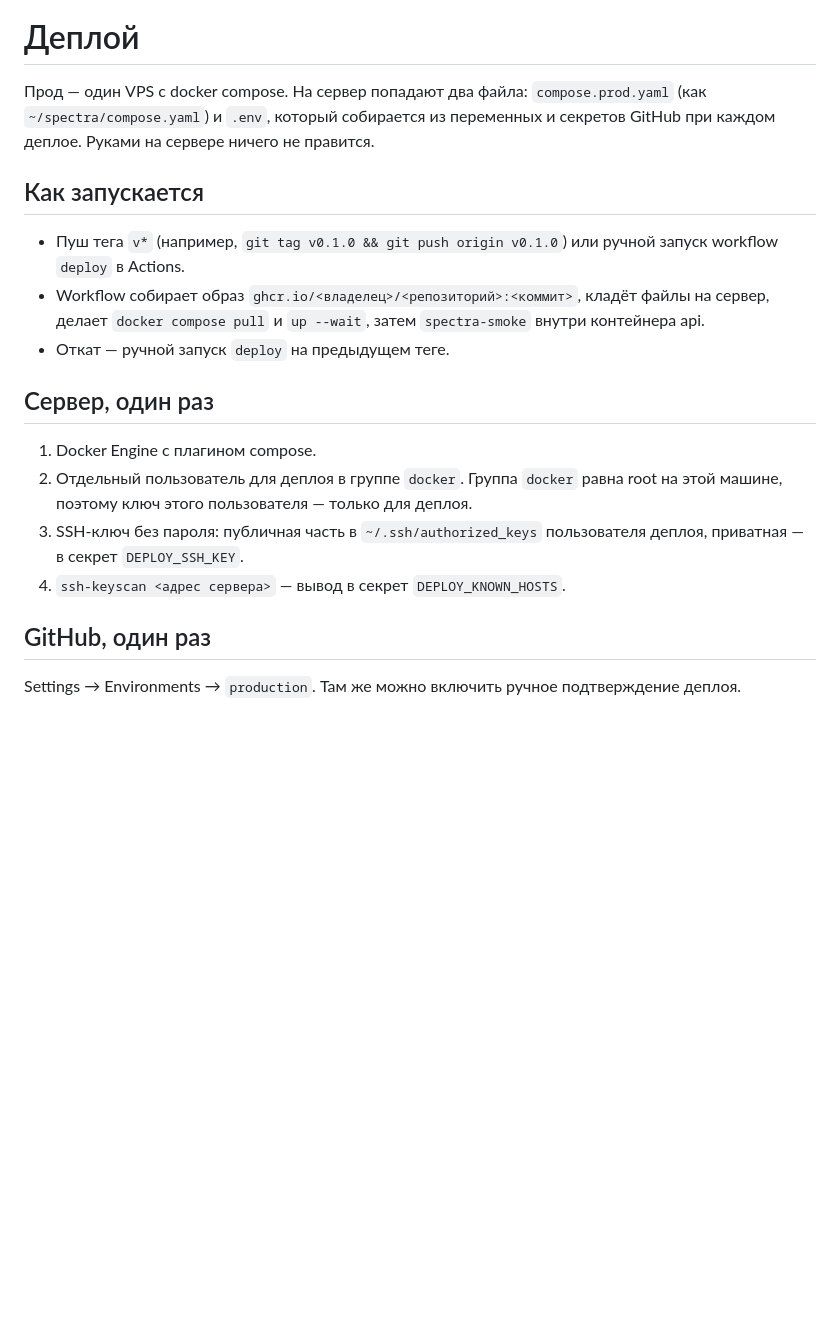
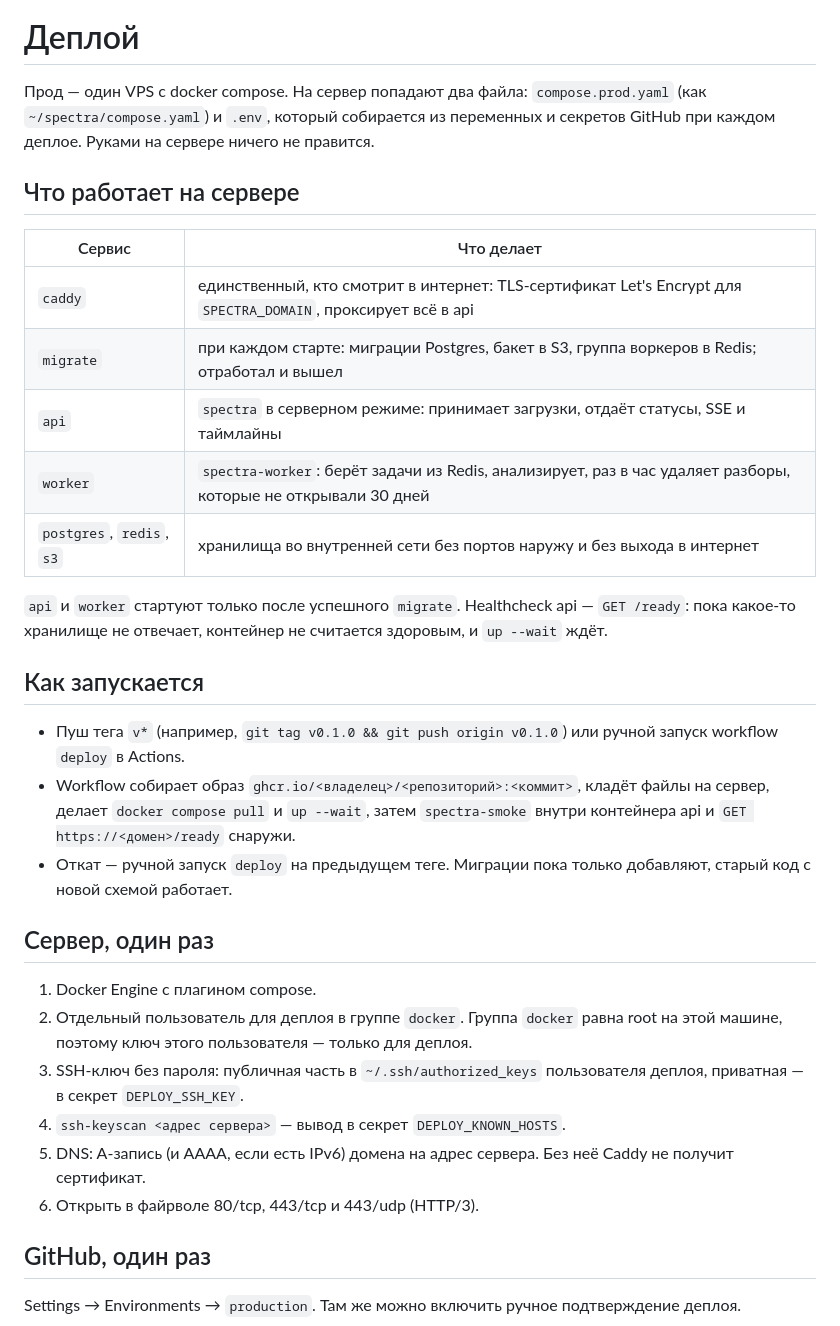
Before and after one commit to scanerist/spectra, a Markdown page: docs/DEPLOY.md, the part around one of its changes. Rendered like a GitHub page; blank space fills up the shorter version.

```diff
--- a/docs/DEPLOY.md
+++ b/docs/DEPLOY.md
@@ -2,11 +2,23 @@
 
 Прод — один VPS с docker compose. На сервер попадают два файла: `compose.prod.yaml` (как `~/spectra/compose.yaml`) и `.env`, который собирается из переменных и секретов GitHub при каждом деплое. Руками на сервере ничего не правится.
 
+## Что работает на сервере
+
+| Сервис | Что делает |
+|---|---|
+| `caddy` | единственный, кто смотрит в интернет: TLS-сертификат Let's Encrypt для `SPECTRA_DOMAIN`, проксирует всё в api |
+| `migrate` | при каждом старте: миграции Postgres, бакет в S3, группа воркеров в Redis; отработал и вышел |
+| `api` | `spectra` в серверном режиме: принимает загрузки, отдаёт статусы, SSE и таймлайны |
+| `worker` | `spectra-worker`: берёт задачи из Redis, анализирует, раз в час удаляет разборы, которые не открывали 30 дней |
+| `postgres`, `redis`, `s3` | хранилища во внутренней сети без портов наружу и без выхода в интернет |
+
+`api` и `worker` стартуют только после успешного `migrate`. Healthcheck api — `GET /ready`: пока какое-то хранилище не отвечает, контейнер не считается здоровым, и `up --wait` ждёт.
+
 ## Как запускается
 
 - Пуш тега `v*` (например, `git tag v0.1.0 && git push origin v0.1.0`) или ручной запуск workflow `deploy` в Actions.
-- Workflow собирает образ `ghcr.io/<владелец>/<репозиторий>:<коммит>`, кладёт файлы на сервер, делает `docker compose pull` и `up --wait`, затем `spectra-smoke` внутри контейнера api.
-- Откат — ручной запуск `deploy` на предыдущем теге.
+- Workflow собирает образ `ghcr.io/<владелец>/<репозиторий>:<коммит>`, кладёт файлы на сервер, делает `docker compose pull` и `up --wait`, затем `spectra-smoke` внутри контейнера api и `GET https://<домен>/ready` снаружи.
+- Откат — ручной запуск `deploy` на предыдущем теге. Миграции пока только добавляют, старый код с новой схемой работает.
 
 ## Сервер, один раз
 
@@ -14,6 +26,8 @@
 2. Отдельный пользователь для деплоя в группе `docker`. Группа `docker` равна root на этой машине, поэтому ключ этого пользователя — только для деплоя.
 3. SSH-ключ без пароля: публичная часть в `~/.ssh/authorized_keys` пользователя деплоя, приватная — в секрет `DEPLOY_SSH_KEY`.
 4. `ssh-keyscan <адрес сервера>` — вывод в секрет `DEPLOY_KNOWN_HOSTS`.
+5. DNS: A-запись (и AAAA, если есть IPv6) домена на адрес сервера. Без неё Caddy не получит сертификат.
+6. Открыть в файрволе 80/tcp, 443/tcp и 443/udp (HTTP/3).
 
 ## GitHub, один раз
 
```
Also changed, not shown: other parts of docs/DEPLOY.md (+29 -5 lines).
